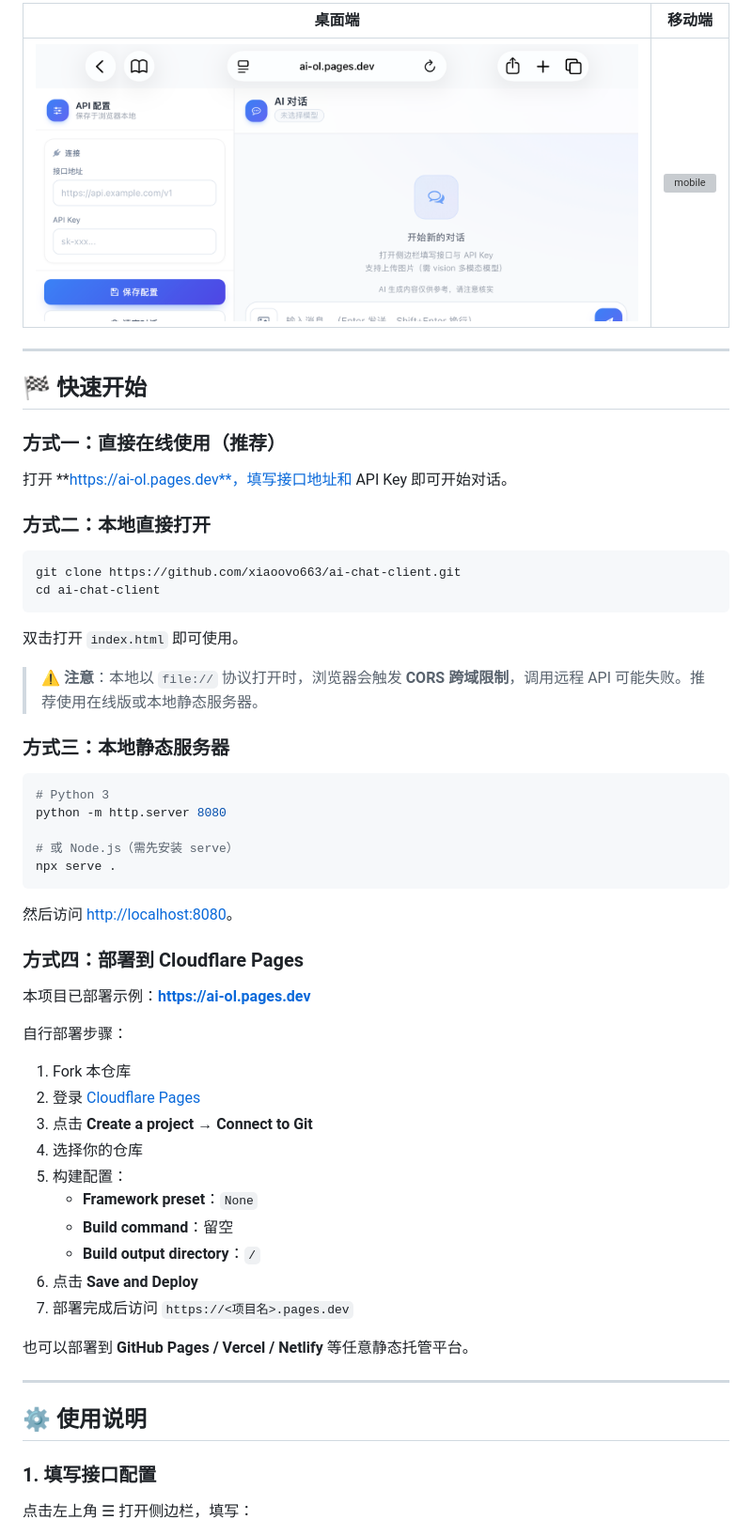
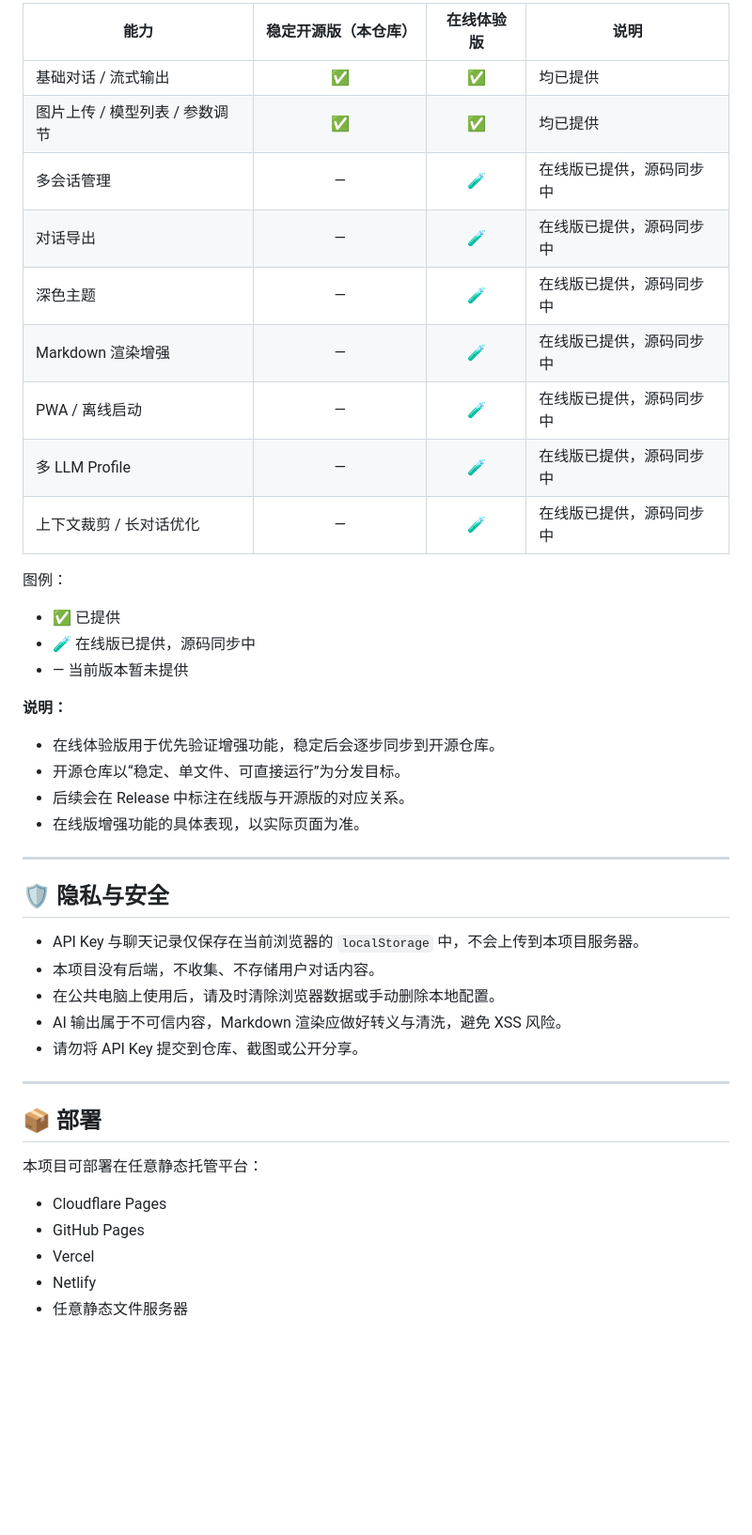
Before and after one commit to xiaoovo663/AI-Chat-Client, a Markdown page: README.md, the part around one of its changes. Shown at 94% size. GitHub-like rendering; blank space fills up the shorter version; grey boxes are pictures that could not be loaded.

````diff
--- a/README.md
+++ b/README.md
@@ -64,63 +74,48 @@
 
-| 桌面端 | 移动端 |
-| :---: | :---: |
-| ![desktop](IMG_3993.png) | ![mobile](IMG_3992.png) |
+| 能力 | 稳定开源版（本仓库） | 在线体验版 | 说明 |
+| --- | :---: | :---: | --- |
+| 基础对话 / 流式输出 | ✅ | ✅ | 均已提供 |
+| 图片上传 / 模型列表 / 参数调节 | ✅ | ✅ | 均已提供 |
+| 多会话管理 | — | 🧪 | 在线版已提供，源码同步中 |
+| 对话导出 | — | 🧪 | 在线版已提供，源码同步中 |
+| 深色主题 | — | 🧪 | 在线版已提供，源码同步中 |
+| Markdown 渲染增强 | — | 🧪 | 在线版已提供，源码同步中 |
+| PWA / 离线启动 | — | 🧪 | 在线版已提供，源码同步中 |
+| 多 LLM Profile | — | 🧪 | 在线版已提供，源码同步中 |
+| 上下文裁剪 / 长对话优化 | — | 🧪 | 在线版已提供，源码同步中 |
+
+图例：
+
+- ✅ 已提供
+- 🧪 在线版已提供，源码同步中
+- — 当前版本暂未提供
+
+**说明：**
+
+- 在线体验版用于优先验证增强功能，稳定后会逐步同步到开源仓库。
+- 开源仓库以“稳定、单文件、可直接运行”为分发目标。
+- 后续会在 Release 中标注在线版与开源版的对应关系。
+- 在线版增强功能的具体表现，以实际页面为准。
 
 ---
 
-## 🏁 快速开始
+## 🛡️ 隐私与安全
 
-### 方式一：直接在线使用（推荐）
-
-打开 **https://ai-ol.pages.dev**，填写接口地址和 API Key 即可开始对话。
-
-### 方式二：本地直接打开
-
-```bash
-git clone https://github.com/xiaoovo663/ai-chat-client.git
-cd ai-chat-client
-```
-
-双击打开 `index.html` 即可使用。
-
-> ⚠️ **注意**：本地以 `file://` 协议打开时，浏览器会触发 **CORS 跨域限制**，调用远程 API 可能失败。推荐使用在线版或本地静态服务器。
-
-### 方式三：本地静态服务器
-
-```bash
-# Python 3
-python -m http.server 8080
-
-# 或 Node.js（需先安装 serve）
-npx serve .
-```
-
-然后访问 <http://localhost:8080>。
-
-### 方式四：部署到 Cloudflare Pages
-
-本项目已部署示例：**https://ai-ol.pages.dev**
-
-自行部署步骤：
-
-1. Fork 本仓库
-2. 登录 [Cloudflare Pages](https://pages.cloudflare.com/)
-3. 点击 **Create a project → Connect to Git**
-4. 选择你的仓库
-5. 构建配置：
-   - **Framework preset**：`None`
-   - **Build command**：留空
-   - **Build output directory**：`/`
-6. 点击 **Save and Deploy**
-7. 部署完成后访问 `https://<项目名>.pages.dev`
-
-也可以部署到 **GitHub Pages / Vercel / Netlify** 等任意静态托管平台。
+- API Key 与聊天记录仅保存在当前浏览器的 `localStorage` 中，不会上传到本项目服务器。
+- 本项目没有后端，不收集、不存储用户对话内容。
+- 在公共电脑上使用后，请及时清除浏览器数据或手动删除本地配置。
+- AI 输出属于不可信内容，Markdown 渲染应做好转义与清洗，避免 XSS 风险。
+- 请勿将 API Key 提交到仓库、截图或公开分享。
 
 ---
 
-## ⚙️ 使用说明
+## 📦 部署
 
-### 1. 填写接口配置
+本项目可部署在任意静态托管平台：
 
-点击左上角 ☰ 打开侧边栏，填写：
+- Cloudflare Pages
+- GitHub Pages
+- Vercel
+- Netlify
+- 任意静态文件服务器
 
````
Also changed, not shown: other parts of README.md (+86 -224 lines).
